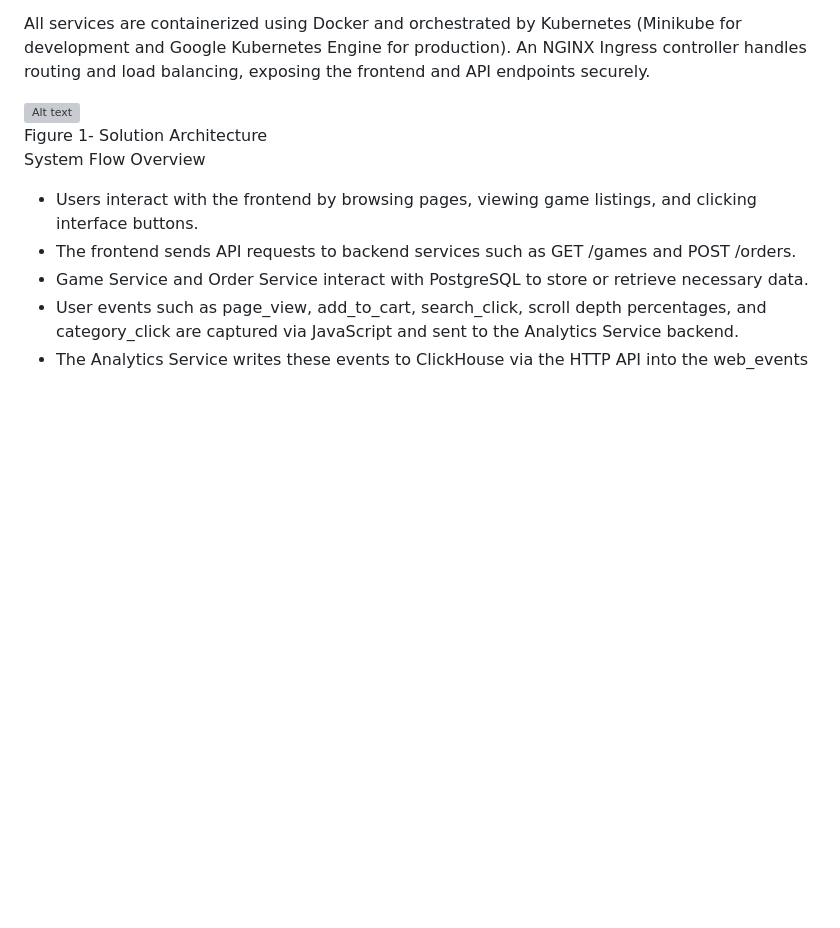
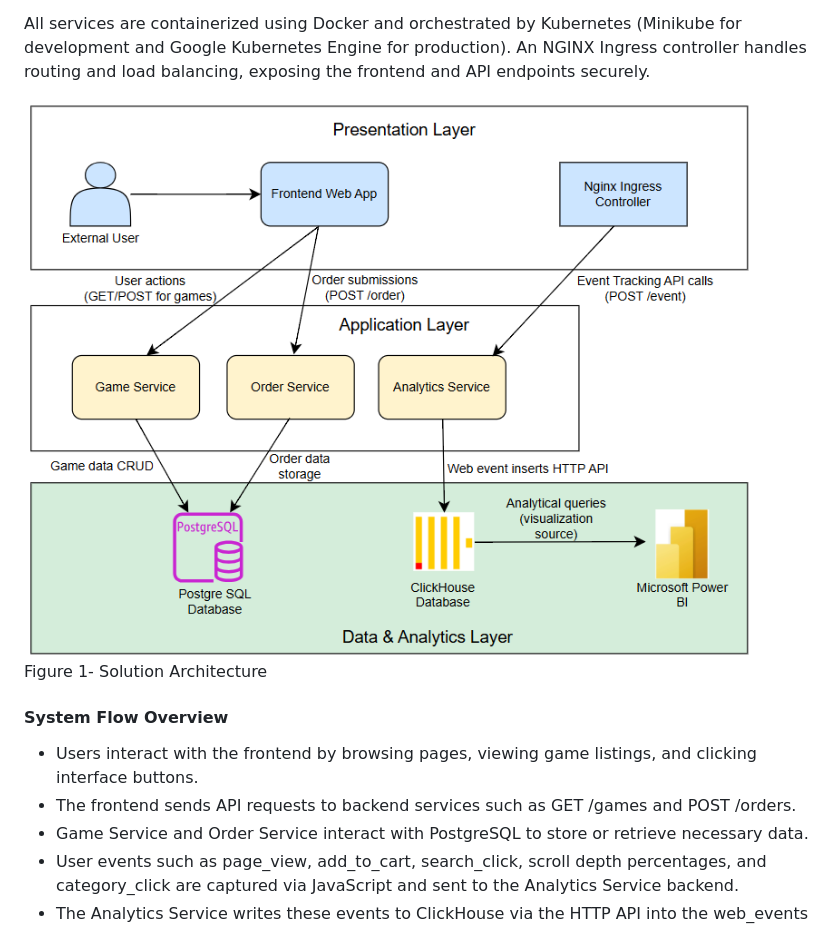
Before and after one commit to Chooladeva/lugx-cloud-deployment, a Markdown page: README.md, the part around the change printed below. Drawn GitHub-style; blank space fills up the shorter version; grey boxes are pictures that could not be loaded.

```diff
--- a/README.md
+++ b/README.md
@@ -10,9 +10,10 @@ The architecture is based on microservices, a design pattern where independent s
 
 All services are containerized using Docker and orchestrated by Kubernetes (Minikube for development and Google Kubernetes Engine for production). An NGINX Ingress controller handles routing and load balancing, exposing the frontend and API endpoints securely.
 
-![Alt text](1.png)
+![Alt text](images/1.png)
 Figure 1- Solution Architecture
-System Flow Overview
+
+#### System Flow Overview
 - Users interact with the frontend by browsing pages, viewing game listings, and clicking interface buttons.
 - The frontend sends API requests to backend services such as GET /games and POST /orders.
 - Game Service and Order Service interact with PostgreSQL to store or retrieve necessary data.
```
Also changed, not shown: other parts of README.md (+2 -1 lines).
